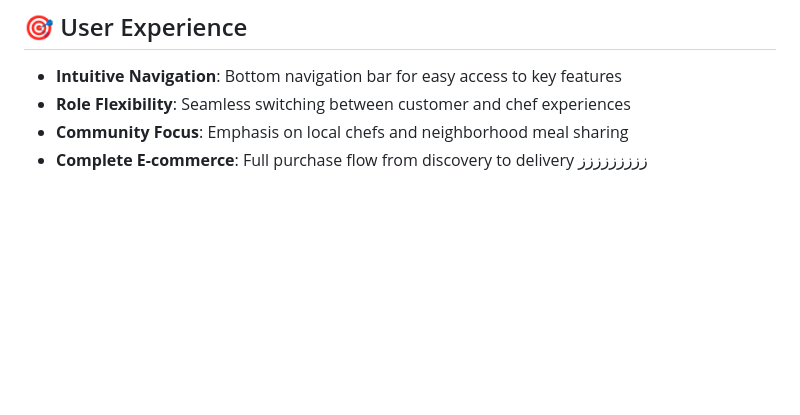
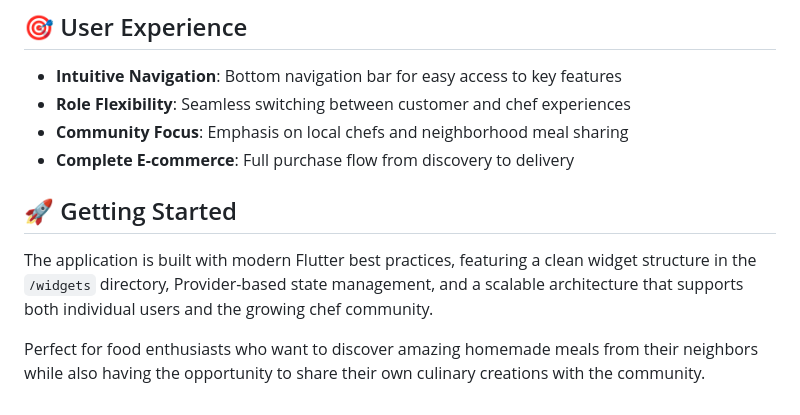
Before and after one commit to Reemwaleed181/FOODO-Homemade-Meals-Marketplace-App, a Markdown page: README.md, the part around the change. Rendered like a GitHub page; blank space fills up the shorter version.

Commit message:
Initial commit

```diff
--- a/README.md
+++ b/README.md
@@ -68,4 +68,9 @@ HomePlate is a comprehensive Flutter mobile application that connects food lover
 * **Role Flexibility**: Seamless switching between customer and chef experiences
 * **Community Focus**: Emphasis on local chefs and neighborhood meal sharing
 * **Complete E-commerce**: Full purchase flow from discovery to delivery
-ززززززززز
+
+## 🚀 Getting Started
+
+The application is built with modern Flutter best practices, featuring a clean widget structure in the `/widgets` directory, Provider-based state management, and a scalable architecture that supports both individual users and the growing chef community.
+
+Perfect for food enthusiasts who want to discover amazing homemade meals from their neighbors while also having the opportunity to share their own culinary creations with the community.
```
